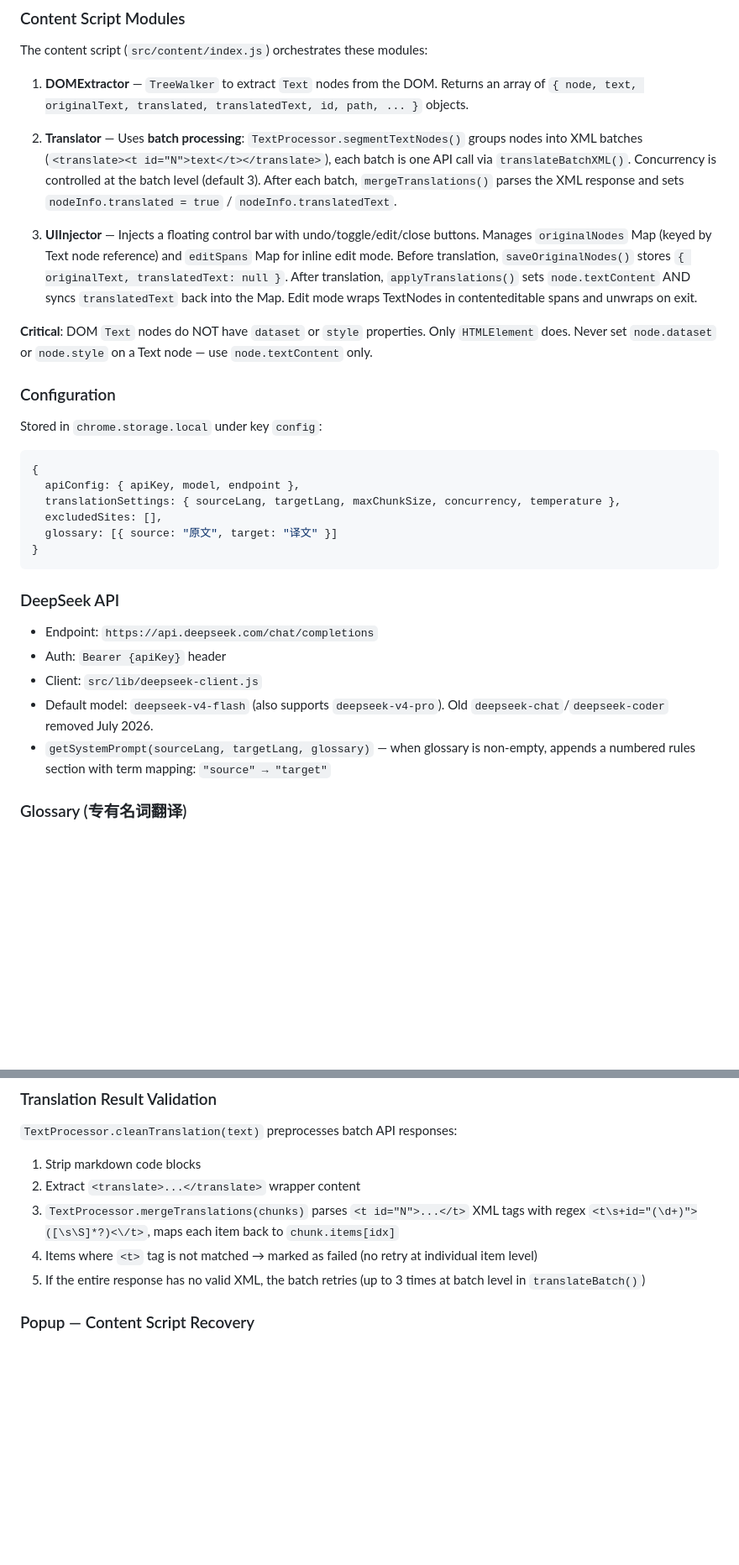
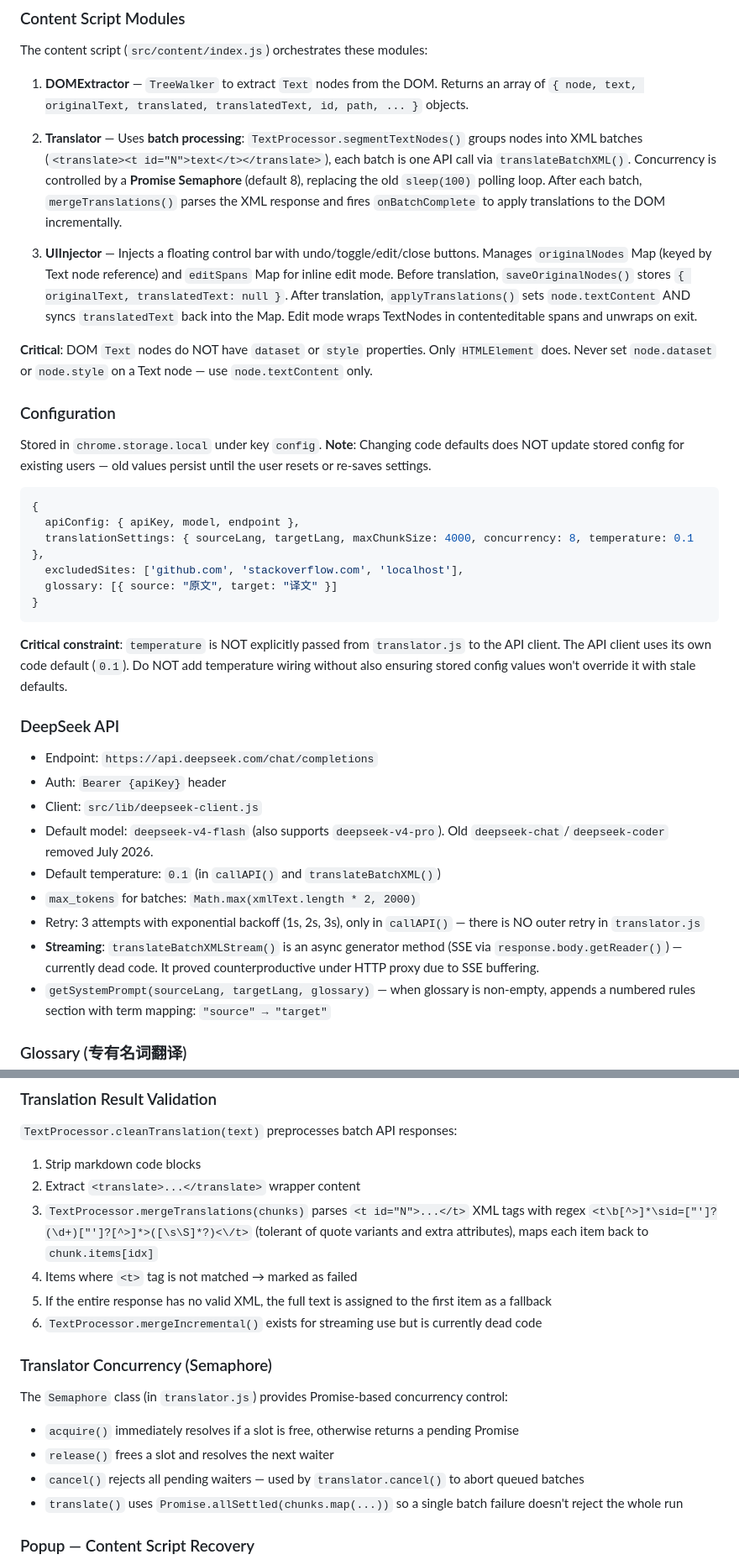
Before and after one commit to teacupyu-glitch/my-AI-project, a Markdown page: CLAUDE.md, 2 parts joined by grey strips. Shown at 84% size. GitHub-like rendering; blank space fills up the shorter version.

Commit message:
docs: 更新 CLAUDE.md 反映性能优化后的现状
- 默认值更新：concurrency 8, maxChunkSize 4000, temperature 0.1
- 新增 Semaphore 说明、Promise.allSettled 并发控制
- 新增 temperature 不传递的关键约束
- 更新 XML 正则（容忍引号/属性变体）
- 标注 translateBatchXMLStream / mergeIncremental 为死代码
- 新增 Packaging 章节（桌面/手机打包方式）
- 移除过时的双层重试描述

Co-Authored-By: Claude Code <noreply@anthropic.com>

````diff
--- a/CLAUDE.md
+++ b/CLAUDE.md
@@ -35,7 +35,7 @@ The content script (`src/content/index.js`) orchestrates these modules:
 
 1. **DOMExtractor** — `TreeWalker` to extract `Text` nodes from the DOM. Returns an array of `{ node, text, originalText, translated, translatedText, id, path, ... }` objects.
 
-2. **Translator** — Uses **batch processing**: `TextProcessor.segmentTextNodes()` groups nodes into XML batches (`<translate><t id="N">text</t></translate>`), each batch is one API call via `translateBatchXML()`. Concurrency is controlled at the batch level (default 3). After each batch, `mergeTranslations()` parses the XML response and sets `nodeInfo.translated = true` / `nodeInfo.translatedText`.
+2. **Translator** — Uses **batch processing**: `TextProcessor.segmentTextNodes()` groups nodes into XML batches (`<translate><t id="N">text</t></translate>`), each batch is one API call via `translateBatchXML()`. Concurrency is controlled by a **Promise Semaphore** (default 8), replacing the old `sleep(100)` polling loop. After each batch, `mergeTranslations()` parses the XML response and fires `onBatchComplete` to apply translations to the DOM incrementally.
 
 3. **UIInjector** — Injects a floating control bar with undo/toggle/edit/close buttons. Manages `originalNodes` Map (keyed by Text node reference) and `editSpans` Map for inline edit mode. Before translation, `saveOriginalNodes()` stores `{ originalText, translatedText: null }`. After translation, `applyTranslations()` sets `node.textContent` AND syncs `translatedText` back into the Map. Edit mode wraps TextNodes in contenteditable spans and unwraps on exit.
 
@@ -43,15 +43,18 @@ The content script (`src/content/index.js`) orchestrates these modules:
 
 ### Configuration
 
-Stored in `chrome.storage.local` under key `config`:
+Stored in `chrome.storage.local` under key `config`. **Note**: Changing code defaults does NOT update stored config for existing users — old values persist until the user resets or re-saves settings.
+
 ```javascript
 {
   apiConfig: { apiKey, model, endpoint },
-  translationSettings: { sourceLang, targetLang, maxChunkSize, concurrency, temperature },
-  excludedSites: [],
+  translationSettings: { sourceLang, targetLang, maxChunkSize: 4000, concurrency: 8, temperature: 0.1 },
+  excludedSites: ['github.com', 'stackoverflow.com', 'localhost'],
   glossary: [{ source: "原文", target: "译文" }]
 }
 ```
+
+**Critical constraint**: `temperature` is NOT explicitly passed from `translator.js` to the API client. The API client uses its own code default (`0.1`). Do NOT add temperature wiring without also ensuring stored config values won't override it with stale defaults.
 
 ### DeepSeek API
 
@@ -59,6 +62,10 @@ Stored in `chrome.storage.local` under key `config`:
 - Auth: `Bearer {apiKey}` header
 - Client: `src/lib/deepseek-client.js`
 - Default model: `deepseek-v4-flash` (also supports `deepseek-v4-pro`). Old `deepseek-chat`/`deepseek-coder` removed July 2026.
+- Default temperature: `0.1` (in `callAPI()` and `translateBatchXML()`)
+- `max_tokens` for batches: `Math.max(xmlText.length * 2, 2000)`
+- Retry: 3 attempts with exponential backoff (1s, 2s, 3s), only in `callAPI()` — there is NO outer retry in `translator.js`
+- **Streaming**: `translateBatchXMLStream()` is an async generator method (SSE via `response.body.getReader()`) — currently dead code. It proved counterproductive under HTTP proxy due to SSE buffering.
 - `getSystemPrompt(sourceLang, targetLang, glossary)` — when glossary is non-empty, appends a numbered rules section with term mapping: `"source" → "target"`
 
 ### Glossary (专有名词翻译)
@@ -81,9 +88,18 @@ Stored in `chrome.storage.local` under key `config`:
 `TextProcessor.cleanTranslation(text)` preprocesses batch API responses:
 1. Strip markdown code blocks
 2. Extract `<translate>...</translate>` wrapper content
-3. `TextProcessor.mergeTranslations(chunks)` parses `<t id="N">...</t>` XML tags with regex `<t\s+id="(\d+)">([\s\S]*?)<\/t>`, maps each item back to `chunk.items[idx]`
-4. Items where `<t>` tag is not matched → marked as failed (no retry at individual item level)
-5. If the entire response has no valid XML, the batch retries (up to 3 times at batch level in `translateBatch()`)
+3. `TextProcessor.mergeTranslations(chunks)` parses `<t id="N">...</t>` XML tags with regex `<t\b[^>]*\sid=["']?(\d+)["']?[^>]*>([\s\S]*?)<\/t>` (tolerant of quote variants and extra attributes), maps each item back to `chunk.items[idx]`
+4. Items where `<t>` tag is not matched → marked as failed
+5. If the entire response has no valid XML, the full text is assigned to the first item as a fallback
+6. `TextProcessor.mergeIncremental()` exists for streaming use but is currently dead code
+
+### Translator Concurrency (Semaphore)
+
+The `Semaphore` class (in `translator.js`) provides Promise-based concurrency control:
+- `acquire()` immediately resolves if a slot is free, otherwise returns a pending Promise
+- `release()` frees a slot and resolves the next waiter
+- `cancel()` rejects all pending waiters — used by `translator.cancel()` to abort queued batches
+- `translate()` uses `Promise.allSettled(chunks.map(...))` so a single batch failure doesn't reject the whole run
 
 ### Popup — Content Script Recovery
 
````
Also changed, not shown: other parts of CLAUDE.md (+8 -0 lines).
